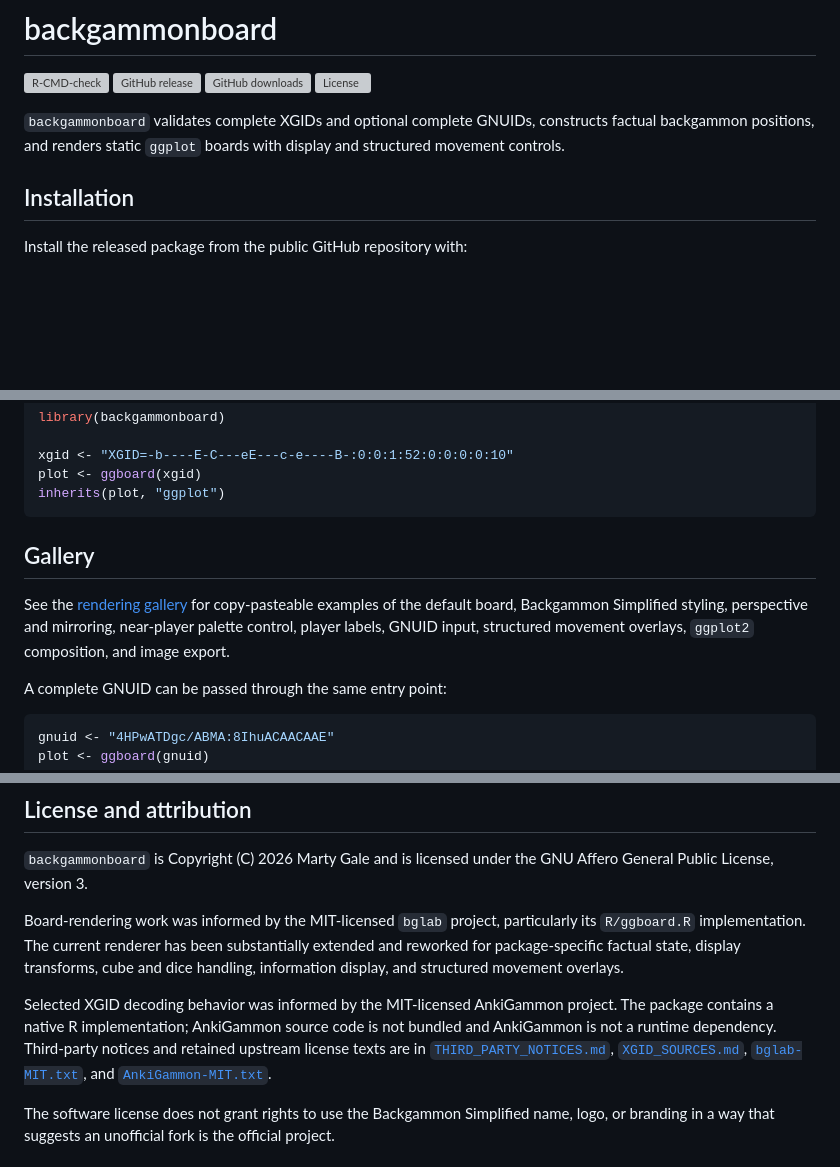
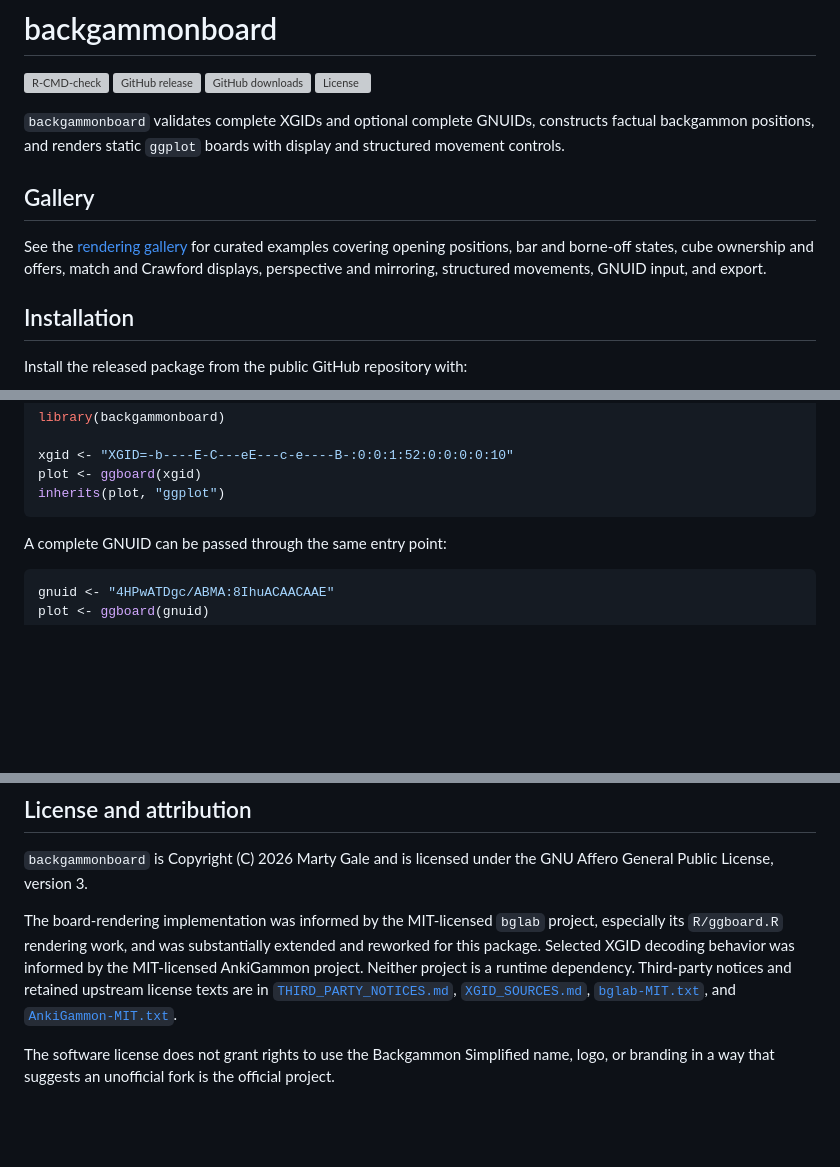
Before and after one commit to backgammonsimplified/backgammonboard, a Markdown page: README.md, 3 parts joined by grey strips. Drawn GitHub-style; blank space fills up the shorter version; grey boxes are pictures that could not be loaded.

Commit message:
Refresh gallery README wording

````diff
--- a/README.md
+++ b/README.md
@@ -6,6 +6,10 @@
 [![License](https://img.shields.io/github/license/backgammonsimplified/backgammonboard)](https://github.com/backgammonsimplified/backgammonboard)
 
 `backgammonboard` validates complete XGIDs and optional complete GNUIDs, constructs factual backgammon positions, and renders static `ggplot` boards with display and structured movement controls.
+
+## Gallery
+
+See the [rendering gallery](docs/gallery.md) for curated examples covering opening positions, bar and borne-off states, cube ownership and offers, match and Crawford displays, perspective and mirroring, structured movements, GNUID input, and export.
 
 ## Installation
 
@@ -52,13 +56,6 @@ xgid <- "XGID=-b----E-C---eE---c-e----B-:0:0:1:52:0:0:0:0:10"
 plot <- ggboard(xgid)
 inherits(plot, "ggplot")
 ```
-
-## Gallery
-
-See the [rendering gallery](docs/gallery.md) for copy-pasteable examples of the
-default board, Backgammon Simplified styling, perspective and mirroring,
-near-player palette control, player labels, GNUID input, structured movement
-overlays, `ggplot2` composition, and image export.
 
 A complete GNUID can be passed through the same entry point:
 
@@ -138,16 +135,11 @@ board_moves()
 `backgammonboard` is Copyright (C) 2026 Marty Gale and is licensed under the
 GNU Affero General Public License, version 3.
 
-Board-rendering work was informed by the MIT-licensed `bglab` project,
-particularly its `R/ggboard.R` implementation. The current renderer has been
-substantially extended and reworked for package-specific factual state,
-display transforms, cube and dice handling, information display, and structured
-movement overlays.
-
-Selected XGID decoding behavior was informed by the MIT-licensed AnkiGammon
-project. The package contains a native R implementation; AnkiGammon source code
-is not bundled and AnkiGammon is not a runtime dependency. Third-party notices
-and retained upstream license texts are in
+The board-rendering implementation was informed by the MIT-licensed `bglab`
+project, especially its `R/ggboard.R` rendering work, and was substantially
+extended and reworked for this package. Selected XGID decoding behavior was
+informed by the MIT-licensed AnkiGammon project. Neither project is a runtime
+dependency. Third-party notices and retained upstream license texts are in
 [`THIRD_PARTY_NOTICES.md`](inst/THIRD_PARTY_NOTICES.md),
 [`XGID_SOURCES.md`](inst/provenance/XGID_SOURCES.md),
 [`bglab-MIT.txt`](inst/licenses/bglab-MIT.txt), and
````
